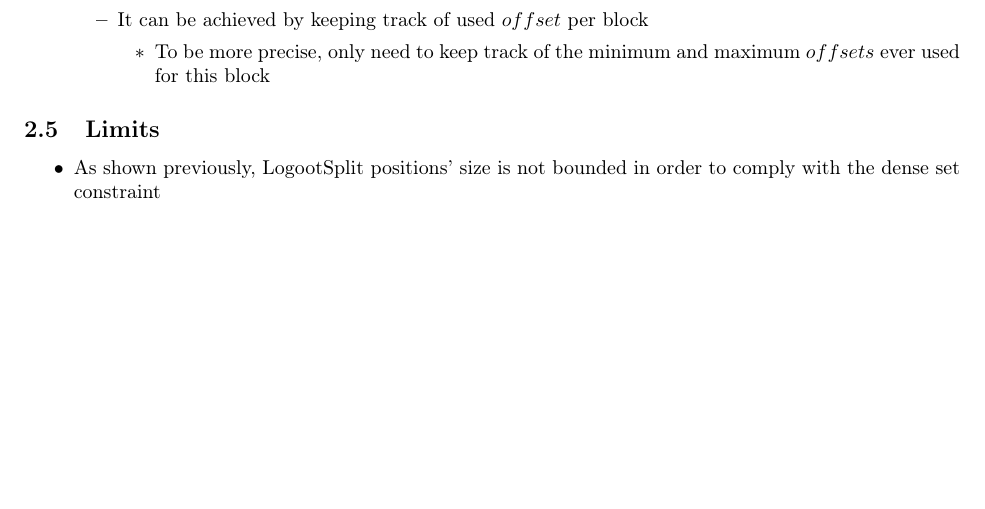
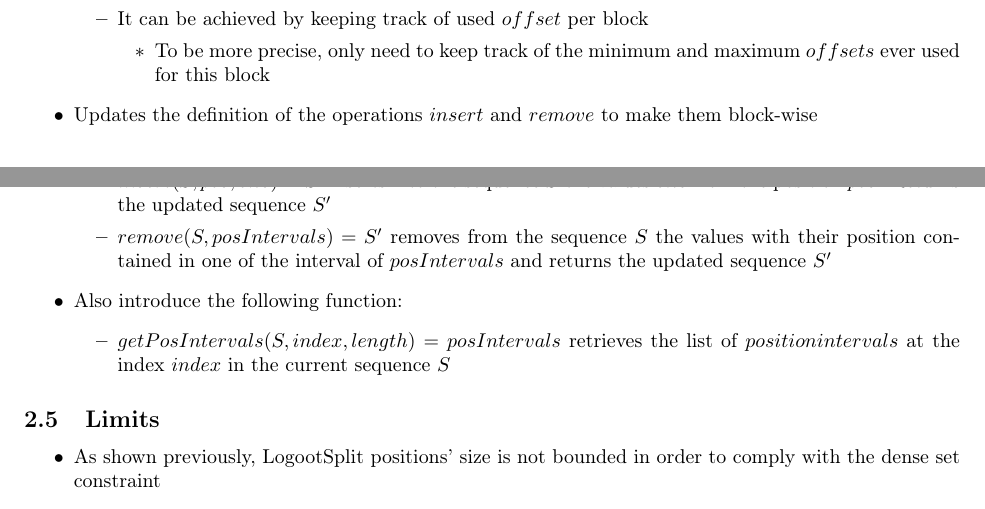
Before and after one commit to MatthieuNICOLAS/paper-renaming-mechanism, a LaTeX document (main.tex): part of page 3 of 9 before the commit and two parts of pages 3 and 4 of 9 after it, the two joined at a grey line, cut so that both start at the same text, the shorter picture padded with empty space. Compiled offline with pdfLaTeX.

Commit message:
feat: add Logoot and LogootSplit operations

```diff
--- a/main.tex
+++ b/main.tex
@@ -176,6 +186,16 @@
         \begin{itemize}
             \item To be more precise, only need to keep track of the minimum and maximum $offsets$ ever used for this block
         \end{itemize}
+    \end{itemize}
+
+    \item Updates the definition of the operations $insert$ and $remove$ to make them block-wise
+    \begin{itemize}
+        \item $insert(S, pos, elts) = S'$ inserts into the sequence $S$ the values $elts$ from the position $pos$. Returns the updated sequence $S'$
+        \item $remove(S, posIntervals) = S'$ removes from the sequence $S$ the values with their position contained in one of the interval of $posIntervals$ and returns the updated sequence $S'$
+    \end{itemize}
+    \item Also introduce the following function:
+    \begin{itemize}
+        \item $getPosIntervals(S, index, length) = posIntervals$ retrieves the list of $position intervals$  at the index $index$ in the current sequence $S$
     \end{itemize}
 \end{itemize}
 
```
Also changed, not shown: main.pdf, main.tex (14 more changed lines).
